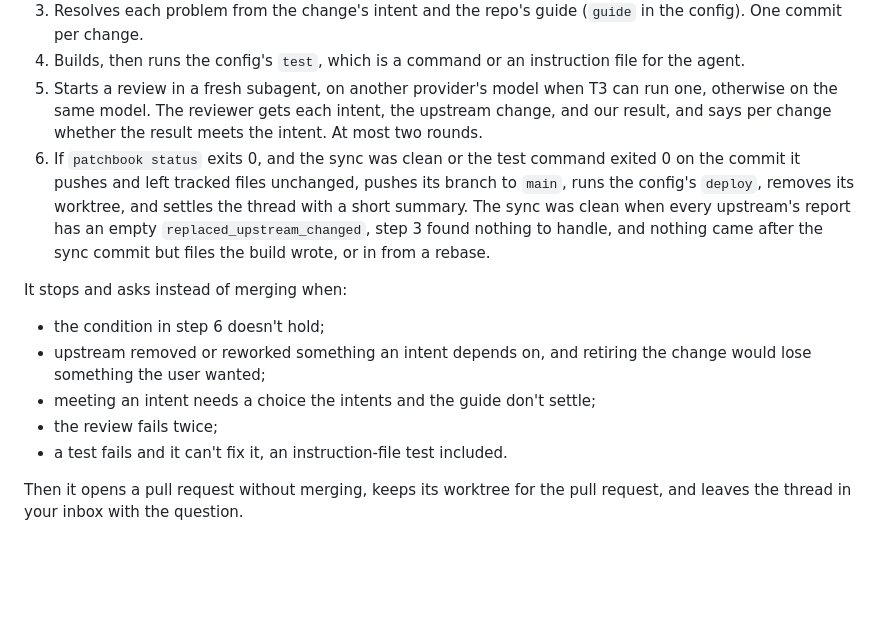
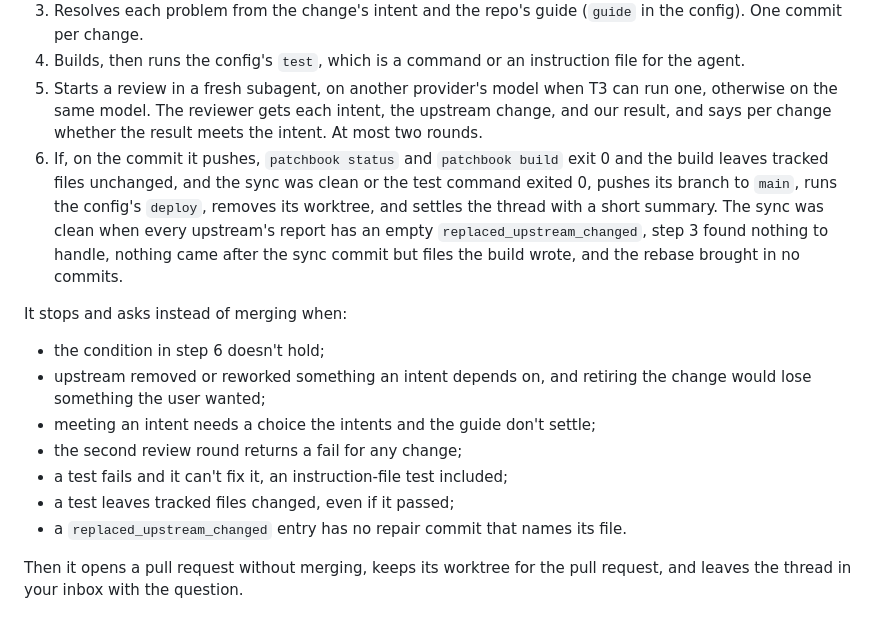
Before and after one commit to willgosnold/patchbook, a Markdown page: DESIGN.md, the part around the change. Drawn GitHub-style; blank space fills up the shorter version.

Commit message:
docs: match DESIGN.md's update skill to the build gate and new stops
Co-Authored-By: Claude Opus 5.5 <noreply@anthropic.com>

```diff
--- a/DESIGN.md
+++ b/DESIGN.md
@@ -173,15 +173,17 @@ This repo ships a `patchbook-update` skill, built into the `patchbook` binary. `
 3. Resolves each problem from the change's intent and the repo's guide (`guide` in the config). One commit per change.
 4. Builds, then runs the config's `test`, which is a command or an instruction file for the agent.
 5. Starts a review in a fresh subagent, on another provider's model when T3 can run one, otherwise on the same model. The reviewer gets each intent, the upstream change, and our result, and says per change whether the result meets the intent. At most two rounds.
-6. If `patchbook status` exits 0, and the sync was clean or the test command exited 0 on the commit it pushes and left tracked files unchanged, pushes its branch to `main`, runs the config's `deploy`, removes its worktree, and settles the thread with a short summary. The sync was clean when every upstream's report has an empty `replaced_upstream_changed`, step 3 found nothing to handle, and nothing came after the sync commit but files the build wrote, or in from a rebase.
+6. If, on the commit it pushes, `patchbook status` and `patchbook build` exit 0 and the build leaves tracked files unchanged, and the sync was clean or the test command exited 0, pushes its branch to `main`, runs the config's `deploy`, removes its worktree, and settles the thread with a short summary. The sync was clean when every upstream's report has an empty `replaced_upstream_changed`, step 3 found nothing to handle, nothing came after the sync commit but files the build wrote, and the rebase brought in no commits.
 
 It stops and asks instead of merging when:
 
 - the condition in step 6 doesn't hold;
 - upstream removed or reworked something an intent depends on, and retiring the change would lose something the user wanted;
 - meeting an intent needs a choice the intents and the guide don't settle;
-- the review fails twice;
-- a test fails and it can't fix it, an instruction-file test included.
+- the second review round returns a fail for any change;
+- a test fails and it can't fix it, an instruction-file test included;
+- a test leaves tracked files changed, even if it passed;
+- a `replaced_upstream_changed` entry has no repair commit that names its file.
 
 Then it opens a pull request without merging, keeps its worktree for the pull request, and leaves the thread in your inbox with the question.
 
```
